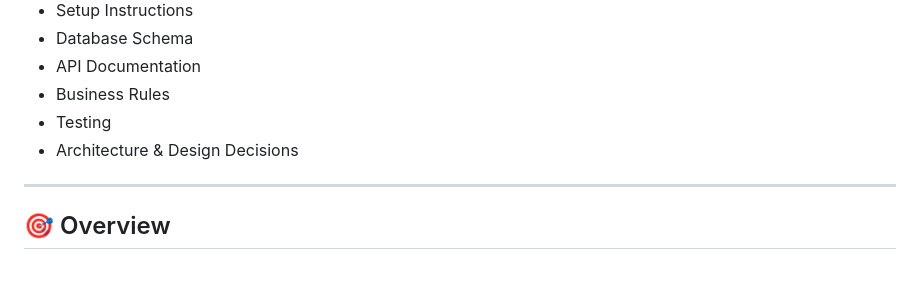
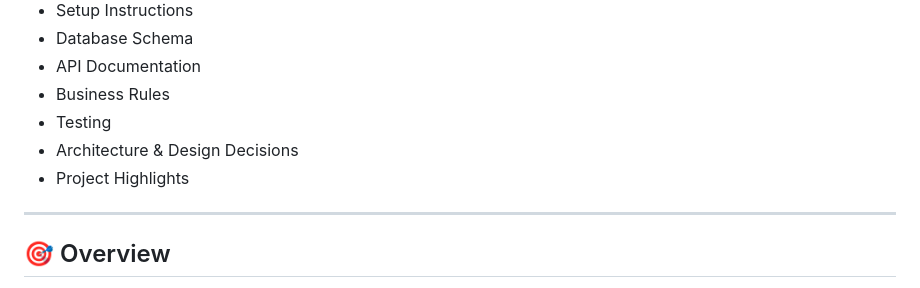
Before and after one commit to vijay-kshitij/TMS-Backend-Developer-Assignment, a Markdown page: README.md, the part around the change. GitHub-like rendering.

```diff
--- a/README.md
+++ b/README.md
@@ -16,6 +16,7 @@
 - Business Rules
 - Testing
 - Architecture & Design Decisions
+- Project Highlights
 
 
 ---
```
